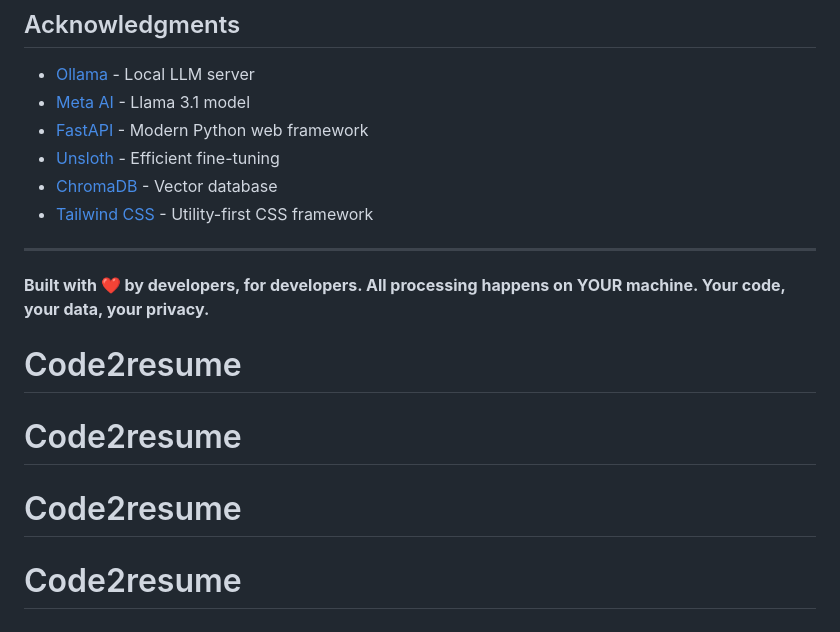
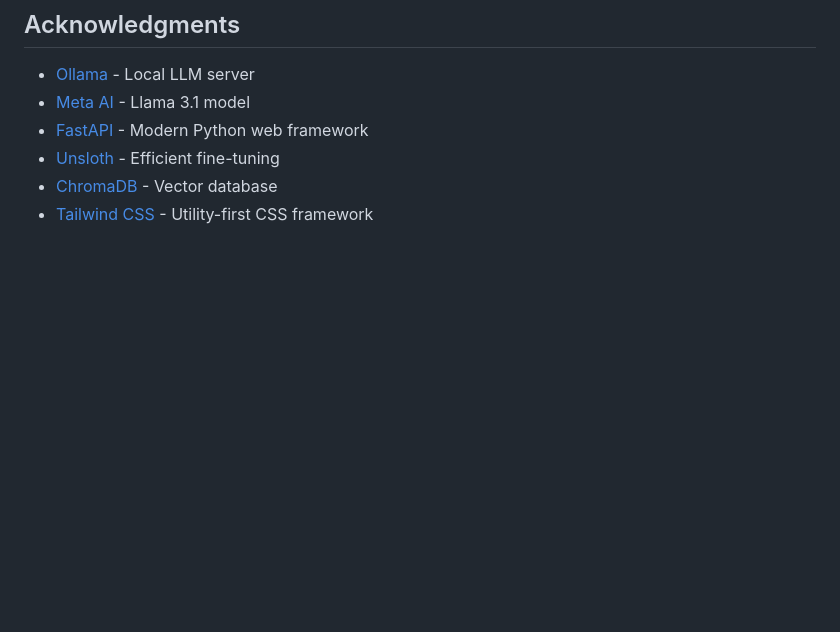
Before and after one commit to Thilagavathi-04/Code2Resume, a Markdown page: README.md, the part around the change. GitHub-like rendering; blank space fills up the shorter version.

```diff
--- a/README.md
+++ b/README.md
@@ -298,11 +298,3 @@ This project is licensed under the MIT License - see the [LICENSE](LICENSE) file
 - [Unsloth](https://unsloth.ai/) - Efficient fine-tuning
 - [ChromaDB](https://www.trychroma.com/) - Vector database
 - [Tailwind CSS](https://tailwindcss.com/) - Utility-first CSS framework
-
----
-
-**Built with ❤️ by developers, for developers. All processing happens on YOUR machine. Your code, your data, your privacy.**
-# Code2resume
-# Code2resume
-# Code2resume
-# Code2resume
```
